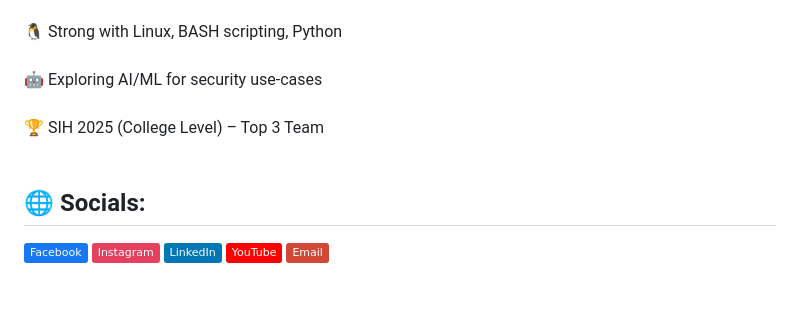
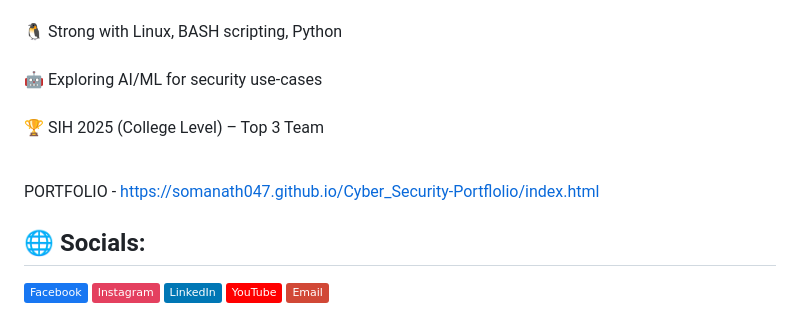
Before and after one commit to somanath047/somanath047, a Markdown page: README.md, the part around the change. Rendered like a GitHub page; badges without logos; blank space fills up the shorter version.

```diff
--- a/README.md
+++ b/README.md
@@ -1,5 +1,7 @@
 # 💫 About Me:
 Cybersecurity & Backend Developer | B.Tech CSE<br><br>🔐 Interested in Cybersecurity, Network Security & Automation<br><br>🐧 Strong with Linux, BASH scripting, Python<br><br>🤖 Exploring AI/ML for security use-cases<br><br>🏆 SIH 2025 (College Level) – Top 3 Team<br><br>
+
+PORTFOLIO - https://somanath047.github.io/Cyber_Security-Portflolio/index.html
 
 
 ## 🌐 Socials:
```
